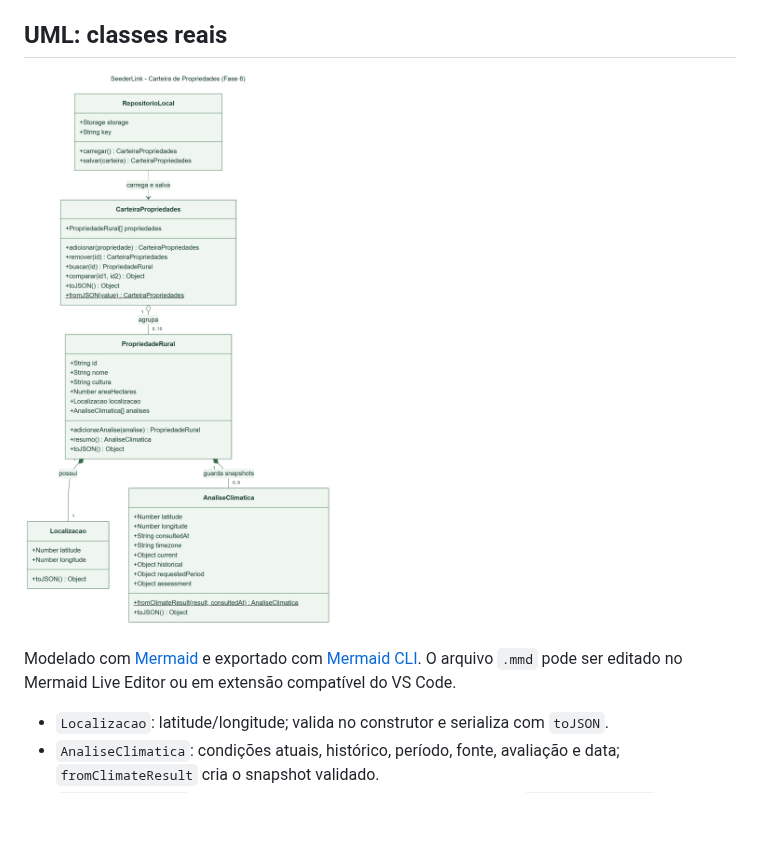
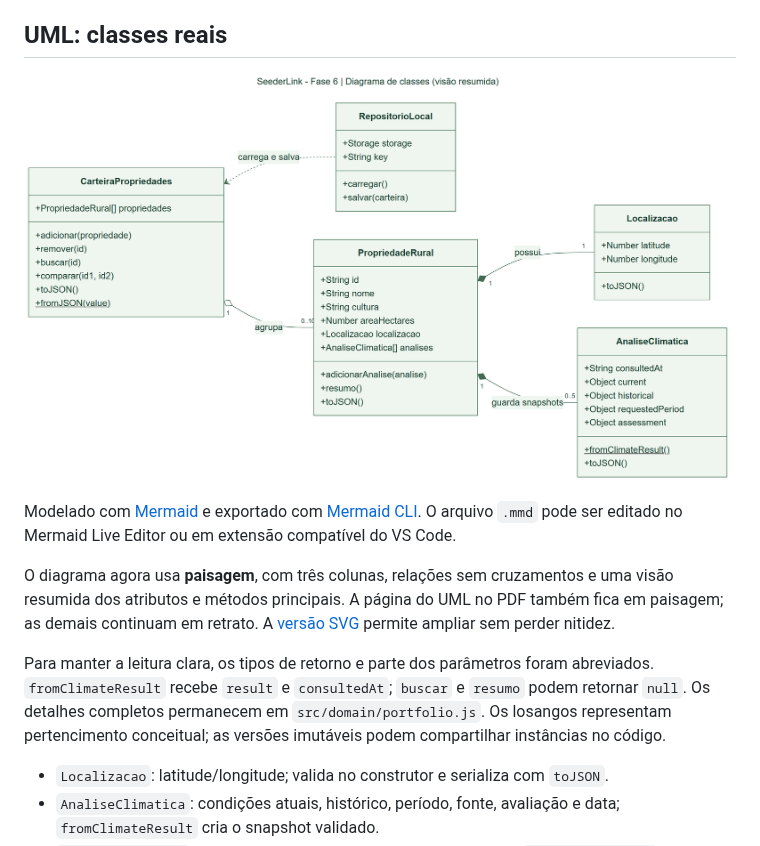
Before and after one commit to dansfisica85/site_seederlink-wolvestech, a Markdown page: README.md, the part around the change. Rendered like a GitHub page; pictures changed too: public/docs/diagrama-classes-fase6.png; blank space fills up the shorter version.

Commit message:
docs: melhora UML em paisagem e roteiro da Fase 6

```diff
--- a/README.md
+++ b/README.md
@@ -111,6 +111,10 @@ Se a NASA POWER for usada, os indicadores são mostrados, mas a pré-aprovação
 
 Modelado com [Mermaid](https://mermaid.js.org/syntax/classDiagram.html) e exportado com [Mermaid CLI](https://github.com/mermaid-js/mermaid-cli). O arquivo `.mmd` pode ser editado no Mermaid Live Editor ou em extensão compatível do VS Code.
 
+O diagrama agora usa **paisagem**, com três colunas, relações sem cruzamentos e uma visão resumida dos atributos e métodos principais. A página do UML no PDF também fica em paisagem; as demais continuam em retrato. A [versão SVG](public/docs/diagrama-classes-fase6.svg) permite ampliar sem perder nitidez.
+
+Para manter a leitura clara, os tipos de retorno e parte dos parâmetros foram abreviados. `fromClimateResult` recebe `result` e `consultedAt`; `buscar` e `resumo` podem retornar `null`. Os detalhes completos permanecem em `src/domain/portfolio.js`. Os losangos representam pertencimento conceitual; as versões imutáveis podem compartilhar instâncias no código.
+
 - `Localizacao`: latitude/longitude; valida no construtor e serializa com `toJSON`.
 - `AnaliseClimatica`: condições atuais, histórico, período, fonte, avaliação e data; `fromClimateResult` cria o snapshot validado.
 - `PropriedadeRural`: id, nome, cultura, área, localização e análises; `adicionarAnalise` controla histórico e `resumo` retorna a análise mais recente.
```
Also changed, not shown: docs/ROTEIRO_PITCH_FASE_6.md (+33 -28 lines), 3 other files.
